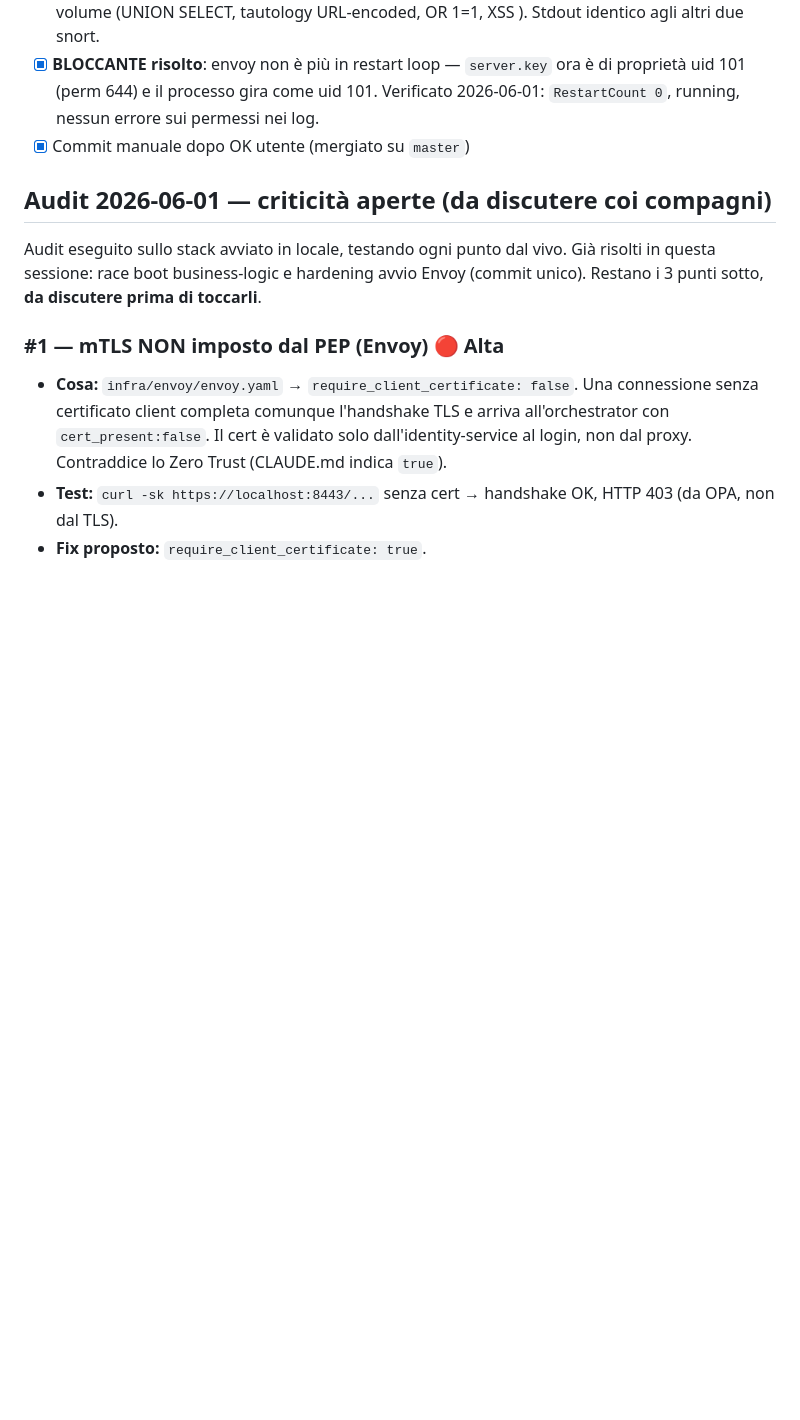
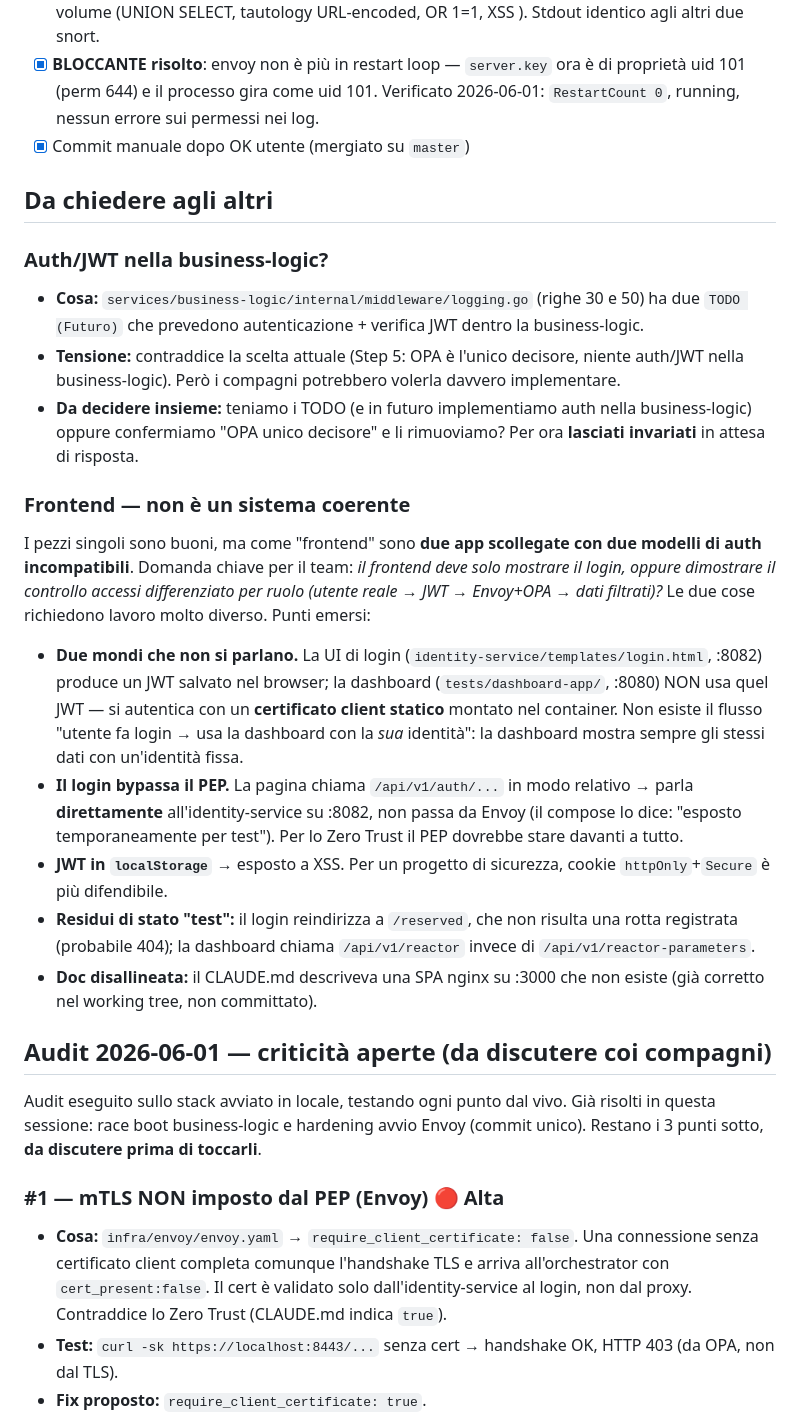
Before and after one commit to DDoS-Fury/ZTALeaks, a Markdown page: tasks/todo.md, the part around one of its changes. GitHub-like rendering; blank space fills up the shorter version.

Commit message:
Cose modificare + cose da modificare + domande / dubbi

```diff
--- a/tasks/todo.md
+++ b/tasks/todo.md
@@ -100,6 +100,25 @@ Plan:
 - [x] **BLOCCANTE risolto**: envoy non è più in restart loop — `server.key` ora è di proprietà uid 101 (perm 644) e il processo gira come uid 101. Verificato 2026-06-01: `RestartCount 0`, running, nessun errore sui permessi nei log.
 - [x] Commit manuale dopo OK utente (mergiato su `master`)
 
+## Da chiedere agli altri
+
+### Auth/JWT nella business-logic?
+- **Cosa:** `services/business-logic/internal/middleware/logging.go` (righe 30 e 50) ha due `TODO (Futuro)` che prevedono autenticazione + verifica JWT dentro la business-logic.
+- **Tensione:** contraddice la scelta attuale (Step 5: OPA è l'unico decisore, niente auth/JWT nella business-logic). Però i compagni potrebbero volerla davvero implementare.
+- **Da decidere insieme:** teniamo i TODO (e in futuro implementiamo auth nella business-logic) oppure confermiamo "OPA unico decisore" e li rimuoviamo? Per ora **lasciati invariati** in attesa di risposta.
+
+### Frontend — non è un sistema coerente
+I pezzi singoli sono buoni, ma come "frontend" sono **due app scollegate con due
+modelli di auth incompatibili**. Domanda chiave per il team: *il frontend deve solo
+mostrare il login, oppure dimostrare il controllo accessi differenziato per ruolo
+(utente reale → JWT → Envoy+OPA → dati filtrati)?* Le due cose richiedono lavoro
+molto diverso. Punti emersi:
+- **Due mondi che non si parlano.** La UI di login (`identity-service/templates/login.html`, :8082) produce un JWT salvato nel browser; la dashboard (`tests/dashboard-app/`, :8080) NON usa quel JWT — si autentica con un **certificato client statico** montato nel container. Non esiste il flusso "utente fa login → usa la dashboard con la *sua* identità": la dashboard mostra sempre gli stessi dati con un'identità fissa.
+- **Il login bypassa il PEP.** La pagina chiama `/api/v1/auth/...` in modo relativo → parla **direttamente** all'identity-service su :8082, non passa da Envoy (il compose lo dice: "esposto temporaneamente per test"). Per lo Zero Trust il PEP dovrebbe stare davanti a tutto.
+- **JWT in `localStorage`** → esposto a XSS. Per un progetto di sicurezza, cookie `httpOnly`+`Secure` è più difendibile.
+- **Residui di stato "test":** il login reindirizza a `/reserved`, che non risulta una rotta registrata (probabile 404); la dashboard chiama `/api/v1/reactor` invece di `/api/v1/reactor-parameters`.
+- **Doc disallineata:** il CLAUDE.md descriveva una SPA nginx su :3000 che non esiste (già corretto nel working tree, non committato).
+
 ## Audit 2026-06-01 — criticità aperte (da discutere coi compagni)
 
 Audit eseguito sullo stack avviato in locale, testando ogni punto dal vivo.
```
Also changed, not shown: other parts of tasks/todo.md (+18 -0 lines).
